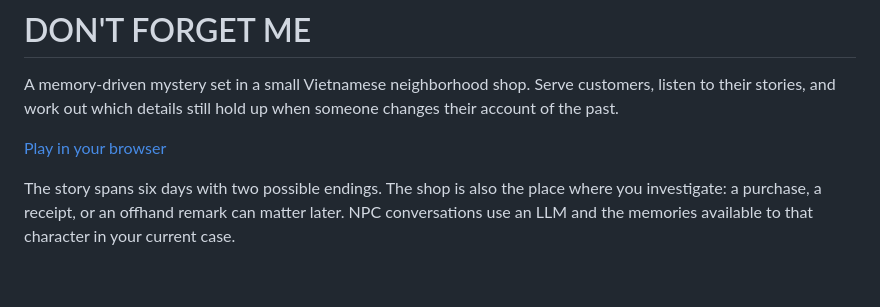
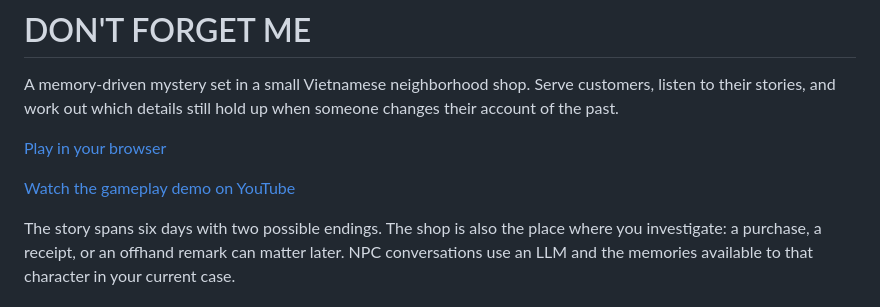
Before and after one commit to maixuancanh/dont-forget-me, a Markdown page: README.md, the part around the change. GitHub-like rendering; blank space fills up the shorter version.

Commit message:
Add gameplay demo link to README

```diff
--- a/README.md
+++ b/README.md
@@ -3,6 +3,8 @@
 A memory-driven mystery set in a small Vietnamese neighborhood shop. Serve customers, listen to their stories, and work out which details still hold up when someone changes their account of the past.
 
 [Play in your browser](https://dont-forget-me-iota.vercel.app/)
+
+[Watch the gameplay demo on YouTube](https://youtu.be/vVY7D2egUNE)
 
 The story spans six days with two possible endings. The shop is also the place where you investigate: a purchase, a receipt, or an offhand remark can matter later. NPC conversations use an LLM and the memories available to that character in your current case.
 
```
